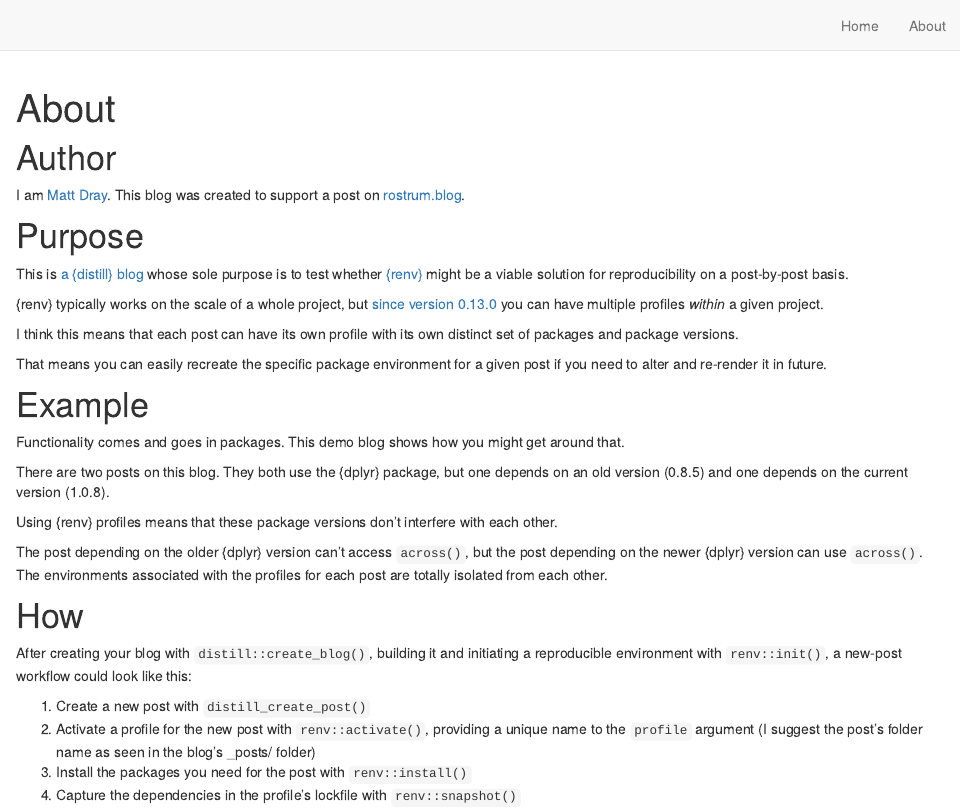
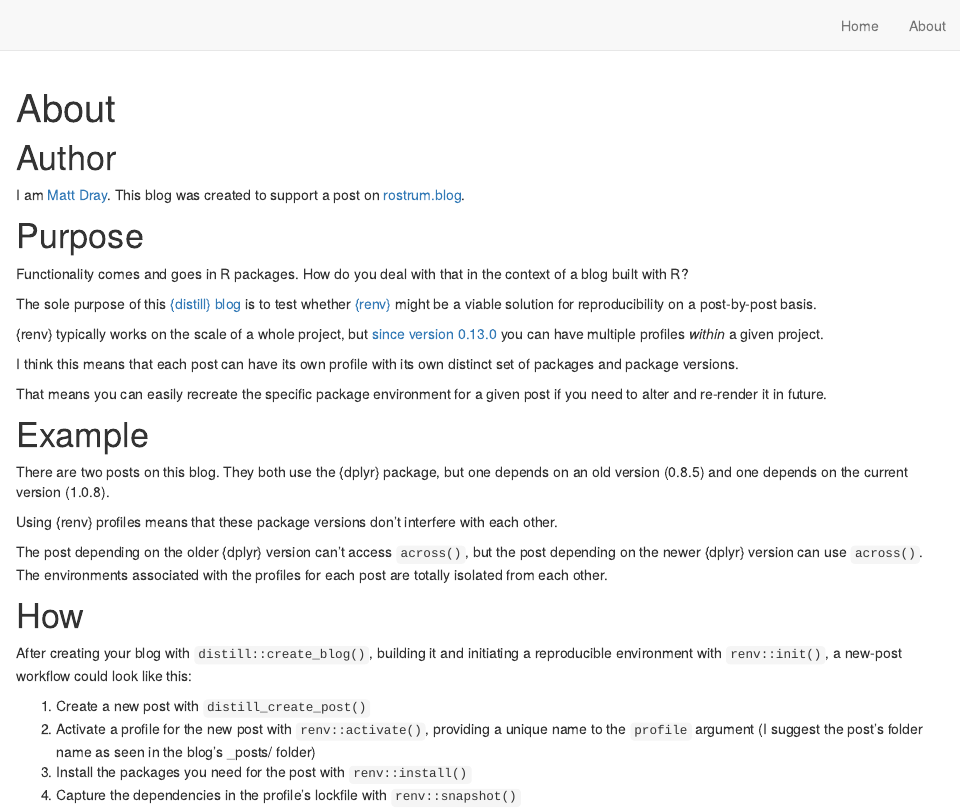
Before and after one commit to matt-dray/renv-profiles-test, an R Markdown document (about.Rmd): the page in a window 1100 px wide, from its top. Rendered offline with R 4.5, knitr and Pandoc, with nearby package versions; drawn as R Markdown's standard HTML page in place of the format the file asks for.

```diff
--- a/_site.yml
+++ b/_site.yml
@@ -1,4 +1,4 @@
-name: "renv-test"
+name: "renv-profiles-test"
 title: "{renv} Profiles Test Blog"
 description: |
   A test blog for investigating use of {renv} profiles for reproducibility on a
--- a/about.Rmd
+++ b/about.Rmd
@@ -10,7 +10,9 @@
 
 # Purpose
 
-This is [a {distill} blog](https://rstudio.github.io/distill/) whose sole purpose is to test whether [{renv}](https://rstudio.github.io/renv/) might be a viable solution for reproducibility on a post-by-post basis.
+Functionality comes and goes in R packages. How do you deal with that in the context of a blog built with R?
+
+The sole purpose of this [{distill} blog](https://rstudio.github.io/distill/) is to test whether [{renv}](https://rstudio.github.io/renv/) might be a viable solution for reproducibility on a post-by-post basis.
 
 {renv} typically works on the scale of a whole project, but [since version 0.13.0](https://rstudio.github.io/renv/articles/profiles.htm) you can have multiple profiles _within_ a given project.
 
@@ -19,8 +21,6 @@
 That means you can easily recreate the specific package environment for a given post if you need to alter and re-render it in future.
 
 # Example
-
-Functionality comes and goes in packages. This demo blog shows how you might get around that.
 
 There are two posts on this blog. They both use the {dplyr} package, but one depends on an old version (0.8.5) and one depends on the current version (1.0.8).
 
```
Also changed, not shown: 5 other files.
